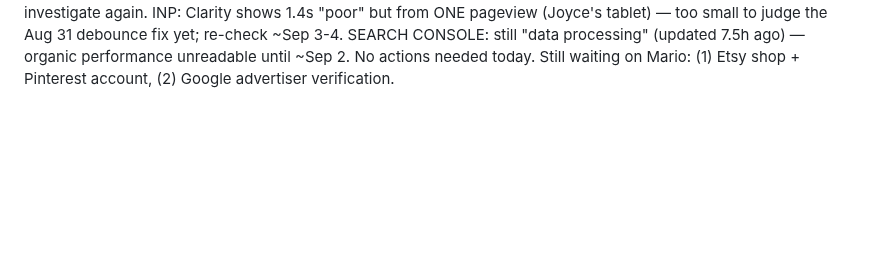
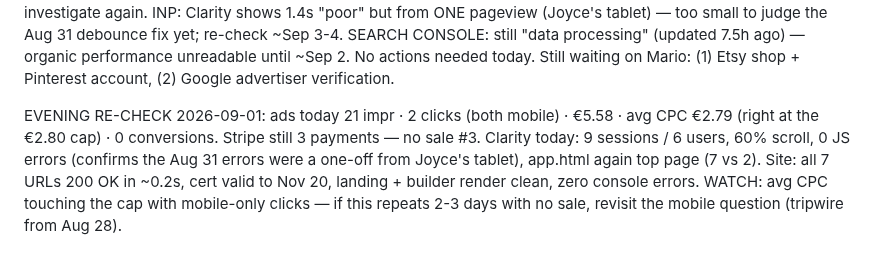
Before and after one commit to molecoder22/makewelcomebook, a Markdown page: PLAN.md, the part around the change. Drawn GitHub-style; blank space fills up the shorter version.

Commit message:
Evening re-check 2026-09-01: ads/Clarity/site all healthy, no sale #3, CPC at cap on mobile clicks
Co-Authored-By: Claude Fable 5 <noreply@anthropic.com>

```diff
--- a/PLAN.md
+++ b/PLAN.md
@@ -639,3 +639,12 @@ SEARCH CONSOLE: still "data processing" (updated 7.5h ago) — organic
 performance unreadable until ~Sep 2.
 No actions needed today. Still waiting on Mario: (1) Etsy shop + Pinterest
 account, (2) Google advertiser verification.
+
+EVENING RE-CHECK 2026-09-01: ads today 21 impr · 2 clicks (both mobile) ·
+€5.58 · avg CPC €2.79 (right at the €2.80 cap) · 0 conversions. Stripe still
+3 payments — no sale #3. Clarity today: 9 sessions / 6 users, 60% scroll,
+0 JS errors (confirms the Aug 31 errors were a one-off from Joyce's tablet),
+app.html again top page (7 vs 2). Site: all 7 URLs 200 OK in ~0.2s, cert
+valid to Nov 20, landing + builder render clean, zero console errors.
+WATCH: avg CPC touching the cap with mobile-only clicks — if this repeats
+2-3 days with no sale, revisit the mobile question (tripwire from Aug 28).
```
